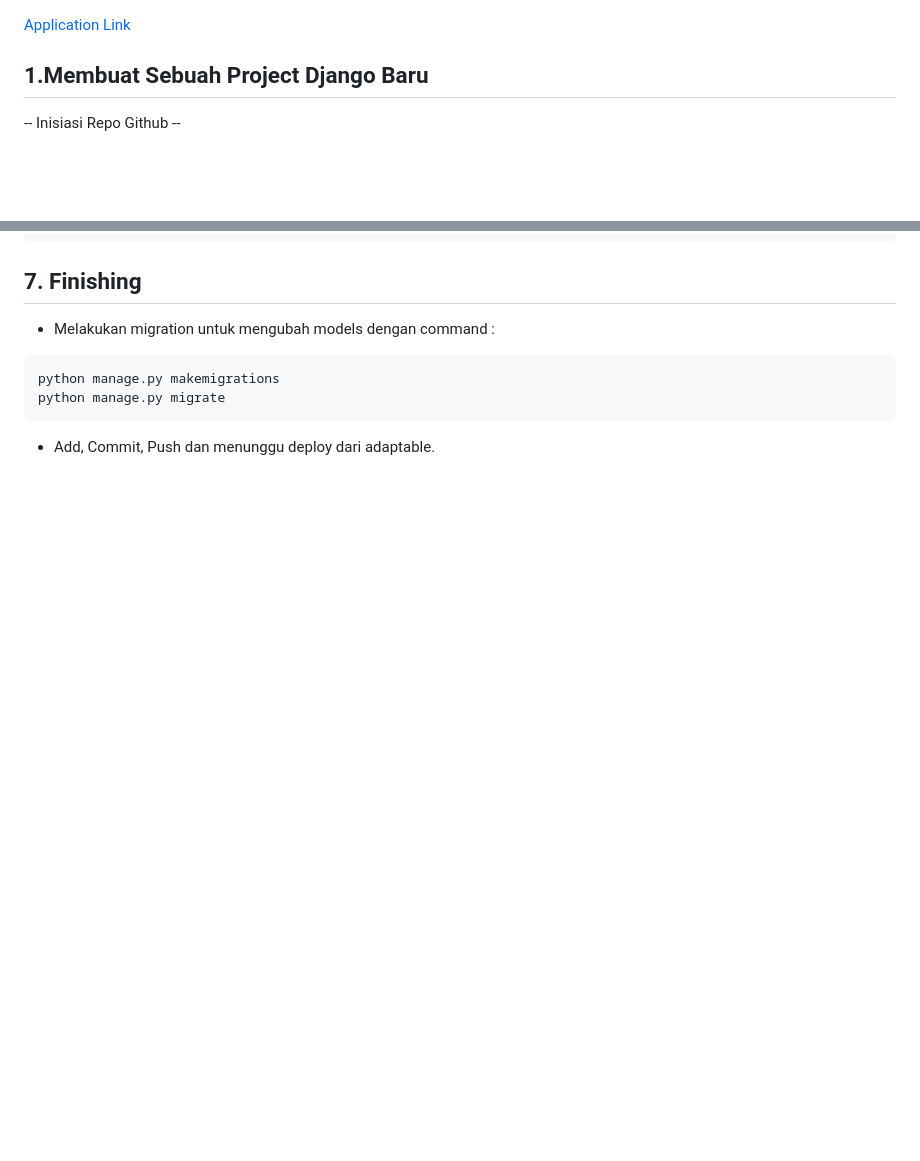
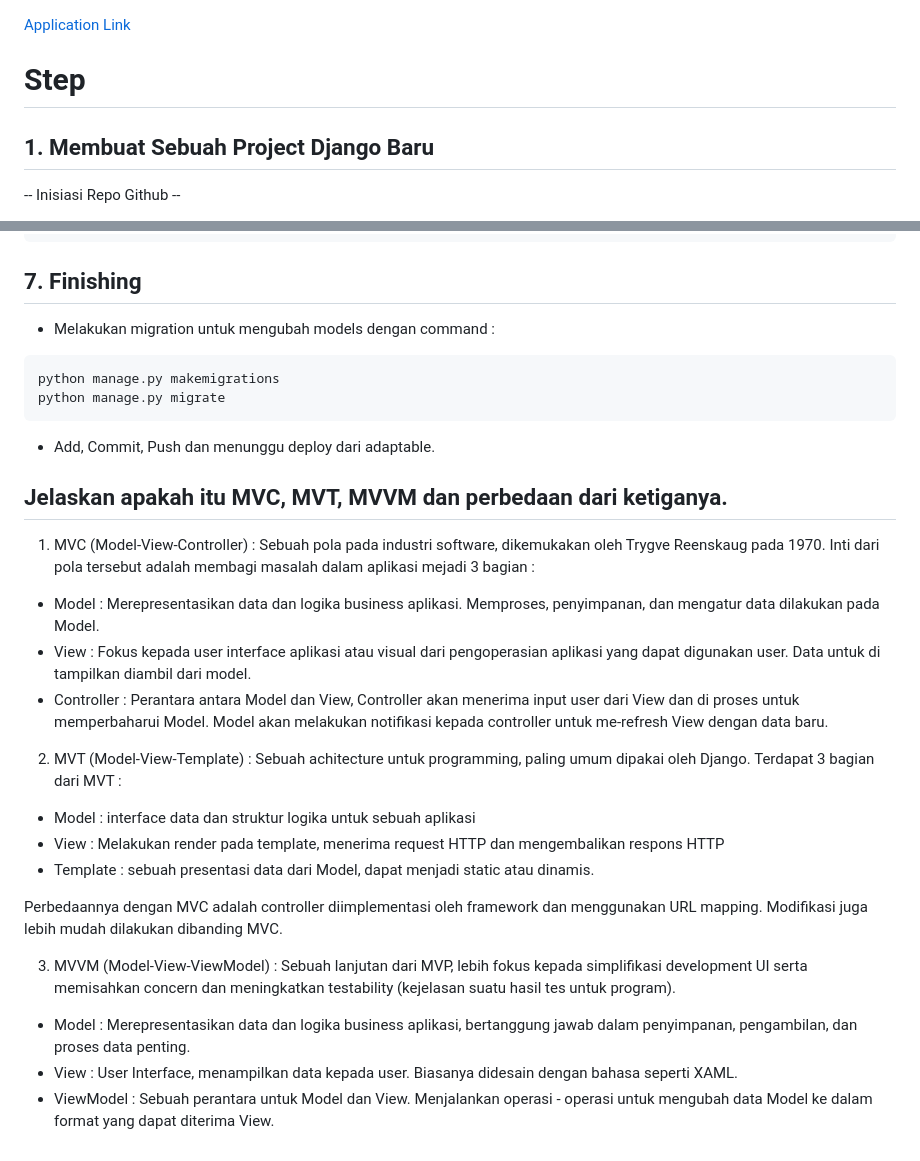
Before and after one commit to MRadhityaUtomo/inventory-project, a Markdown page: README.md, 2 parts joined by grey strips. GitHub-like rendering; blank space fills up the shorter version.

Commit message:
added numero 4

````diff
--- a/README.md
+++ b/README.md
@@ -1,5 +1,6 @@
 [Application Link](https://arti-facts.adaptable.app/)
-## 1.Membuat Sebuah Project Django Baru
+# Step
+## 1. Membuat Sebuah Project Django Baru
 -- Inisiasi Repo Github --
 + Membuat direktori baru untuk repo pada github (serta melakukan config lain dan cloning)
 + Membuat berkas `requirements.txt` berisikan :
@@ -118,3 +119,25 @@ python manage.py makemigrations
 python manage.py migrate
 ```
 + Add, Commit, Push dan menunggu deploy dari adaptable.
+
+
+## Jelaskan apakah itu MVC, MVT, MVVM dan perbedaan dari ketiganya.
+1. MVC (Model-View-Controller) : Sebuah pola pada industri software, dikemukakan oleh Trygve Reenskaug pada 1970. Inti dari pola tersebut adalah membagi masalah dalam aplikasi mejadi 3 bagian :
+- Model : Merepresentasikan data dan logika business aplikasi. Memproses, penyimpanan, dan mengatur data dilakukan pada Model.
+- View : Fokus kepada user interface aplikasi atau visual dari pengoperasian aplikasi yang dapat digunakan user. Data untuk di tampilkan diambil dari model.
+- Controller : Perantara antara Model dan View, Controller akan menerima input user dari View dan di proses untuk memperbaharui Model. Model akan melakukan notifikasi kepada controller untuk me-refresh View dengan data baru.
+
+
+2. MVT (Model-View-Template) : Sebuah achitecture untuk programming, paling umum dipakai oleh Django.
+Terdapat 3 bagian dari MVT :
+- Model : interface data dan struktur logika untuk sebuah aplikasi
+- View : Melakukan render pada template, menerima request HTTP dan mengembalikan respons HTTP
+- Template : sebuah presentasi data dari Model, dapat menjadi static atau dinamis.
+
+Perbedaannya dengan MVC adalah controller diimplementasi oleh framework dan menggunakan URL mapping. Modifikasi juga lebih mudah dilakukan dibanding MVC.
+
+
+3. MVVM (Model-View-ViewModel) : Sebuah lanjutan dari MVP, lebih fokus kepada simplifikasi development UI serta memisahkan concern dan meningkatkan testability (kejelasan suatu hasil tes untuk program).
+- Model : Merepresentasikan data dan logika business aplikasi, bertanggung jawab dalam penyimpanan, pengambilan, dan proses data penting.
+- View : User Interface, menampilkan data kepada user. Biasanya didesain dengan bahasa seperti XAML.
+- ViewModel : Sebuah perantara untuk Model dan View. Menjalankan operasi - operasi untuk mengubah data Model ke dalam format yang dapat diterima View.
````
